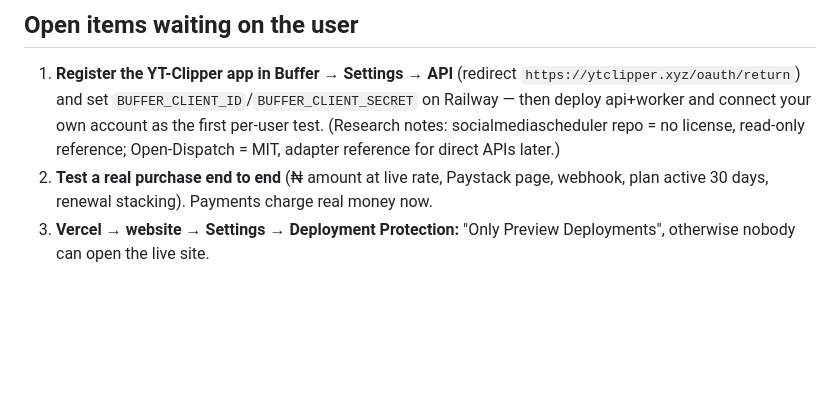
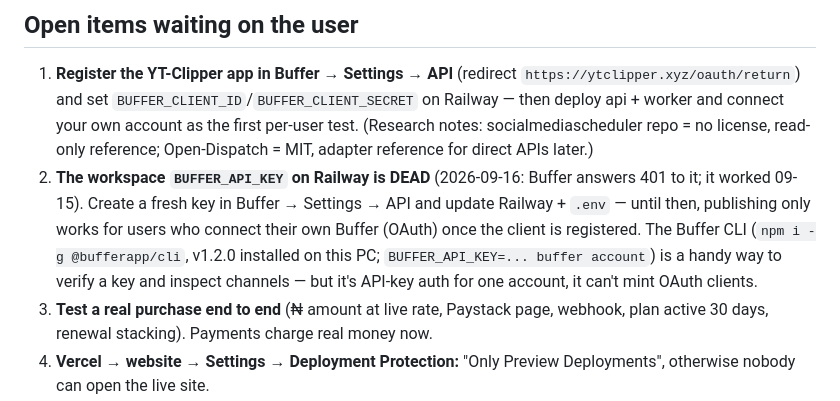
Before and after one commit to HasbiyallahuJafaru/ClipperAi, a Markdown page: handover.md, the part around the change. Drawn GitHub-style; blank space fills up the shorter version.

Commit message:
Docs: workspace Buffer key is dead; Buffer CLI noted as ops tool

```diff
--- a/handover.md
+++ b/handover.md
@@ -77,9 +77,14 @@ GitHub: https://github.com/HasbiyallahuJafaru/ClipperAi (**public**), branch `ma
 ## Open items waiting on the user
 
 1. **Register the YT-Clipper app in Buffer → Settings → API** (redirect `https://ytclipper.xyz/oauth/return`) and
-   set `BUFFER_CLIENT_ID`/`BUFFER_CLIENT_SECRET` on Railway — then deploy api+worker and connect your own account
+   set `BUFFER_CLIENT_ID`/`BUFFER_CLIENT_SECRET` on Railway — then deploy api + worker and connect your own account
    as the first per-user test. (Research notes: socialmediascheduler repo = no license, read-only reference;
    Open-Dispatch = MIT, adapter reference for direct APIs later.)
+2. **The workspace `BUFFER_API_KEY` on Railway is DEAD** (2026-09-16: Buffer answers 401 to it; it worked 09-15).
+   Create a fresh key in Buffer → Settings → API and update Railway + `.env` — until then, publishing only works for
+   users who connect their own Buffer (OAuth) once the client is registered. The Buffer CLI
+   (`npm i -g @bufferapp/cli`, v1.2.0 installed on this PC; `BUFFER_API_KEY=... buffer account`) is a handy way to
+   verify a key and inspect channels — but it's API-key auth for one account, it can't mint OAuth clients.
 2. **Test a real purchase end to end** (₦ amount at live rate, Paystack page, webhook, plan active 30 days,
    renewal stacking). Payments charge real money now.
 3. **Vercel → website → Settings → Deployment Protection:** "Only Preview Deployments", otherwise nobody can open
```
